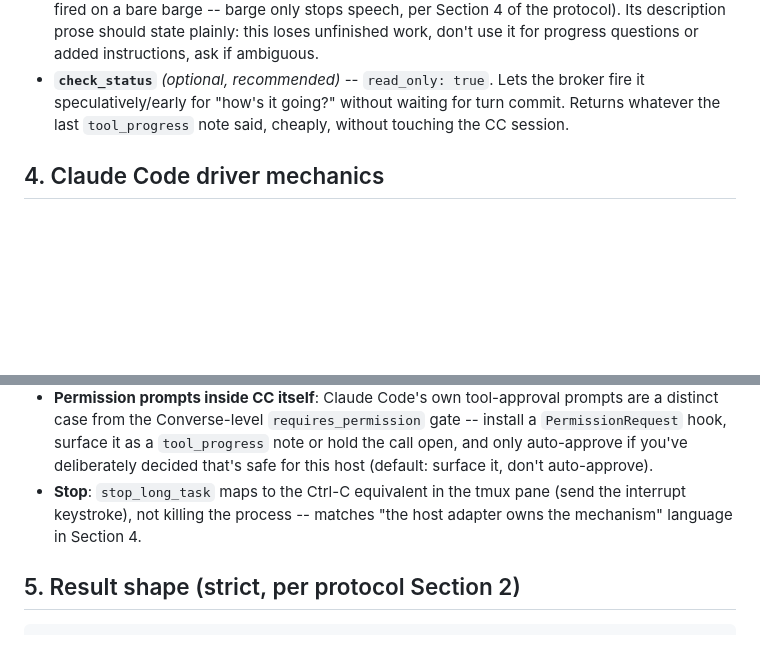
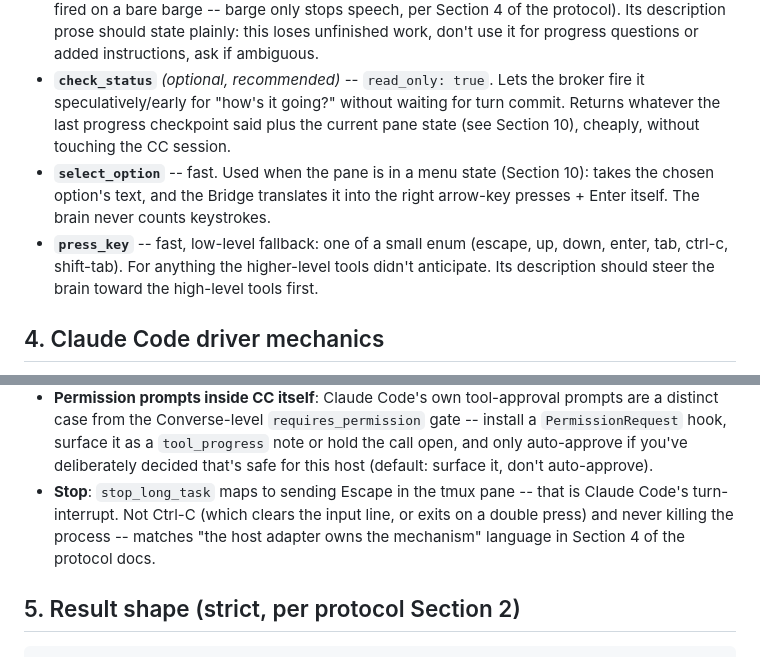
Before and after one commit to Trelis-LTD/converse-code, a Markdown page: docs/DESIGN.md, 2 parts joined by grey strips. Drawn GitHub-style; blank space fills up the shorter version.

```diff
--- a/docs/DESIGN.md
+++ b/docs/DESIGN.md
@@ -50,7 +50,14 @@ Following the documented shape exactly:
   progress questions or added instructions, ask if ambiguous.
 - **`check_status`** *(optional, recommended)* -- `read_only: true`. Lets the broker fire it
   speculatively/early for "how's it going?" without waiting for turn commit. Returns
-  whatever the last `tool_progress` note said, cheaply, without touching the CC session.
+  whatever the last progress checkpoint said plus the current pane state (see Section 10),
+  cheaply, without touching the CC session.
+- **`select_option`** -- fast. Used when the pane is in a menu state (Section 10): takes the
+  chosen option's text, and the Bridge translates it into the right arrow-key presses +
+  Enter itself. The brain never counts keystrokes.
+- **`press_key`** -- fast, low-level fallback: one of a small enum (escape, up, down, enter,
+  tab, ctrl-c, shift-tab). For anything the higher-level tools didn't anticipate. Its
+  description should steer the brain toward the high-level tools first.
 
 ## 4. Claude Code driver mechanics
 
@@ -71,9 +78,10 @@ Following the documented shape exactly:
   `PermissionRequest` hook, surface it as a `tool_progress` note or hold the call open, and
   only auto-approve if you've deliberately decided that's safe for this host (default:
   surface it, don't auto-approve).
-- **Stop**: `stop_long_task` maps to the Ctrl-C equivalent in the tmux pane (send the
-  interrupt keystroke), not killing the process -- matches "the host adapter owns the
-  mechanism" language in Section 4.
+- **Stop**: `stop_long_task` maps to sending Escape in the tmux pane -- that is Claude
+  Code's turn-interrupt. Not Ctrl-C (which clears the input line, or exits on a double
+  press) and never killing the process -- matches "the host adapter owns the mechanism"
+  language in Section 4 of the protocol docs.
 
 ## 5. Result shape (strict, per protocol Section 2)
 
```
Also changed, not shown: other parts of docs/DESIGN.md (+57 -12 lines).
